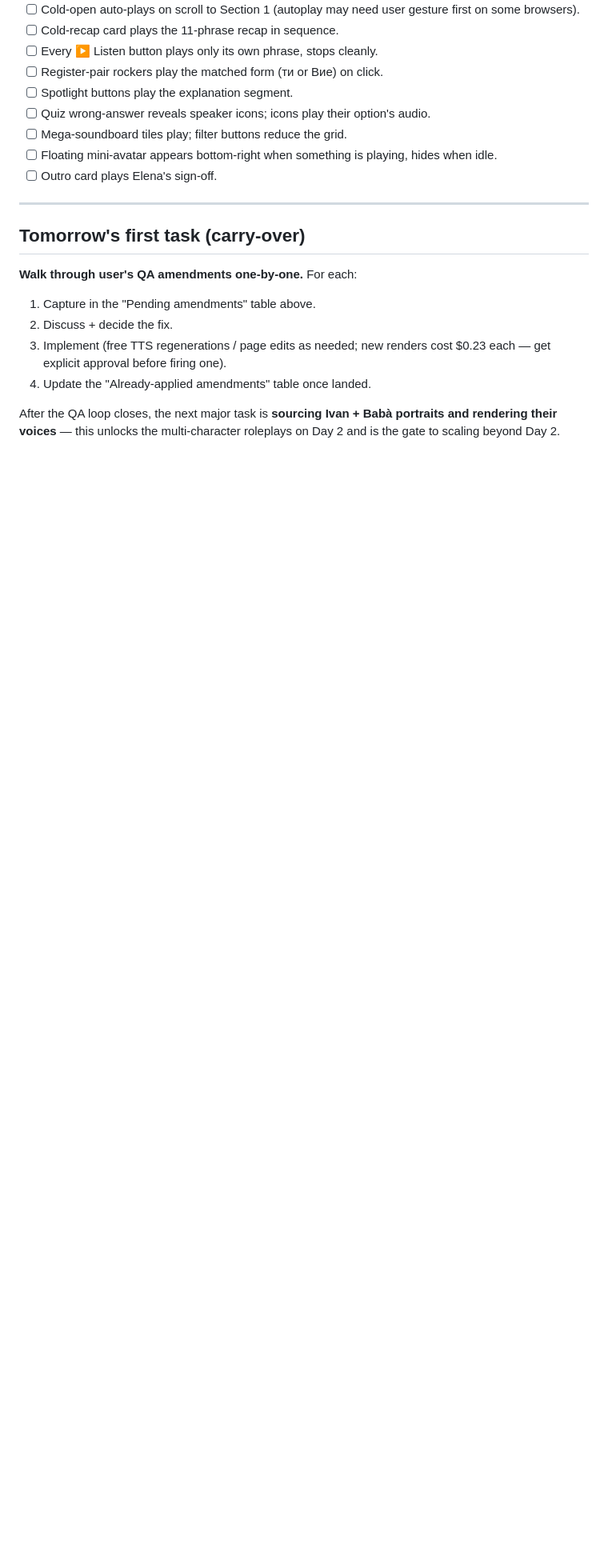
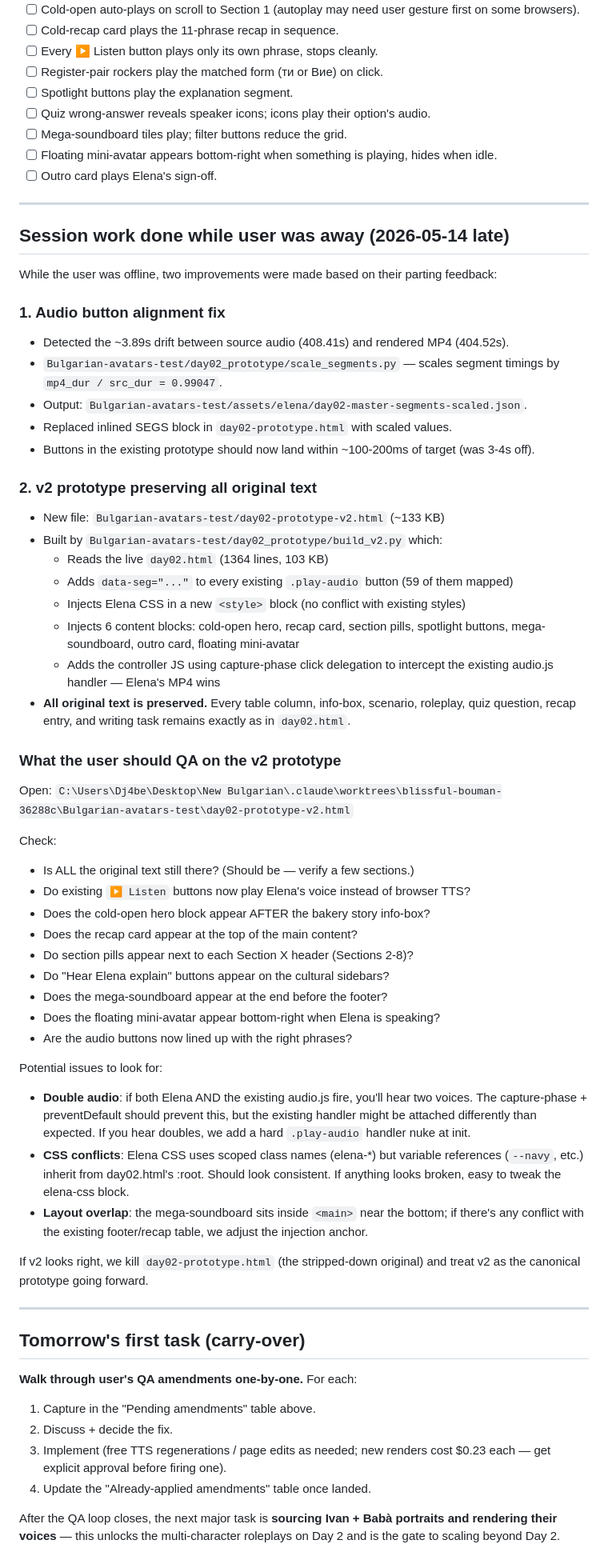
Before and after one commit to Dj4beat/learnbulgarian, a Markdown page: AVATAR_SYSTEM.md, the part around the change. Shown at 80% size. GitHub-like rendering; blank space fills up the shorter version.

Commit message:
Document offline-session work: alignment fix + v2 prototype
Co-Authored-By: Claude Opus 4.7 (1M context) <noreply@anthropic.com>

```diff
--- a/AVATAR_SYSTEM.md
+++ b/AVATAR_SYSTEM.md
@@ -384,6 +384,51 @@ When the user QAs the prototype next session, these should all work:
 
 ---
 
+## Session work done while user was away (2026-05-14 late)
+
+While the user was offline, two improvements were made based on their parting feedback:
+
+### 1. Audio button alignment fix
+- Detected the ~3.89s drift between source audio (408.41s) and rendered MP4 (404.52s).
+- `Bulgarian-avatars-test/day02_prototype/scale_segments.py` — scales segment timings by `mp4_dur / src_dur = 0.99047`.
+- Output: `Bulgarian-avatars-test/assets/elena/day02-master-segments-scaled.json`.
+- Replaced inlined SEGS block in `day02-prototype.html` with scaled values.
+- Buttons in the existing prototype should now land within ~100-200ms of target (was 3-4s off).
+
+### 2. v2 prototype preserving all original text
+- New file: `Bulgarian-avatars-test/day02-prototype-v2.html` (~133 KB)
+- Built by `Bulgarian-avatars-test/day02_prototype/build_v2.py` which:
+  - Reads the live `day02.html` (1364 lines, 103 KB)
+  - Adds `data-seg="..."` to every existing `.play-audio` button (59 of them mapped)
+  - Injects Elena CSS in a new `<style>` block (no conflict with existing styles)
+  - Injects 6 content blocks: cold-open hero, recap card, section pills, spotlight buttons, mega-soundboard, outro card, floating mini-avatar
+  - Adds the controller JS using capture-phase click delegation to intercept the existing audio.js handler — Elena's MP4 wins
+- **All original text is preserved.** Every table column, info-box, scenario, roleplay, quiz question, recap entry, and writing task remains exactly as in `day02.html`.
+
+### What the user should QA on the v2 prototype
+Open:
+`C:\Users\Dj4be\Desktop\New Bulgarian\.claude\worktrees\blissful-bouman-36288c\Bulgarian-avatars-test\day02-prototype-v2.html`
+
+Check:
+- Is ALL the original text still there? (Should be — verify a few sections.)
+- Do existing `▶ Listen` buttons now play Elena's voice instead of browser TTS?
+- Does the cold-open hero block appear AFTER the bakery story info-box?
+- Does the recap card appear at the top of the main content?
+- Do section pills appear next to each Section X header (Sections 2-8)?
+- Do "Hear Elena explain" buttons appear on the cultural sidebars?
+- Does the mega-soundboard appear at the end before the footer?
+- Does the floating mini-avatar appear bottom-right when Elena is speaking?
+- Are the audio buttons now lined up with the right phrases?
+
+Potential issues to look for:
+- **Double audio**: if both Elena AND the existing audio.js fire, you'll hear two voices. The capture-phase + preventDefault should prevent this, but the existing handler might be attached differently than expected. If you hear doubles, we add a hard `.play-audio` handler nuke at init.
+- **CSS conflicts**: Elena CSS uses scoped class names (elena-*) but variable references (`--navy`, etc.) inherit from day02.html's :root. Should look consistent. If anything looks broken, easy to tweak the elena-css block.
+- **Layout overlap**: the mega-soundboard sits inside `<main>` near the bottom; if there's any conflict with the existing footer/recap table, we adjust the injection anchor.
+
+If v2 looks right, we kill `day02-prototype.html` (the stripped-down original) and treat v2 as the canonical prototype going forward.
+
+---
+
 ## Tomorrow's first task (carry-over)
 
 **Walk through user's QA amendments one-by-one.** For each:
```
